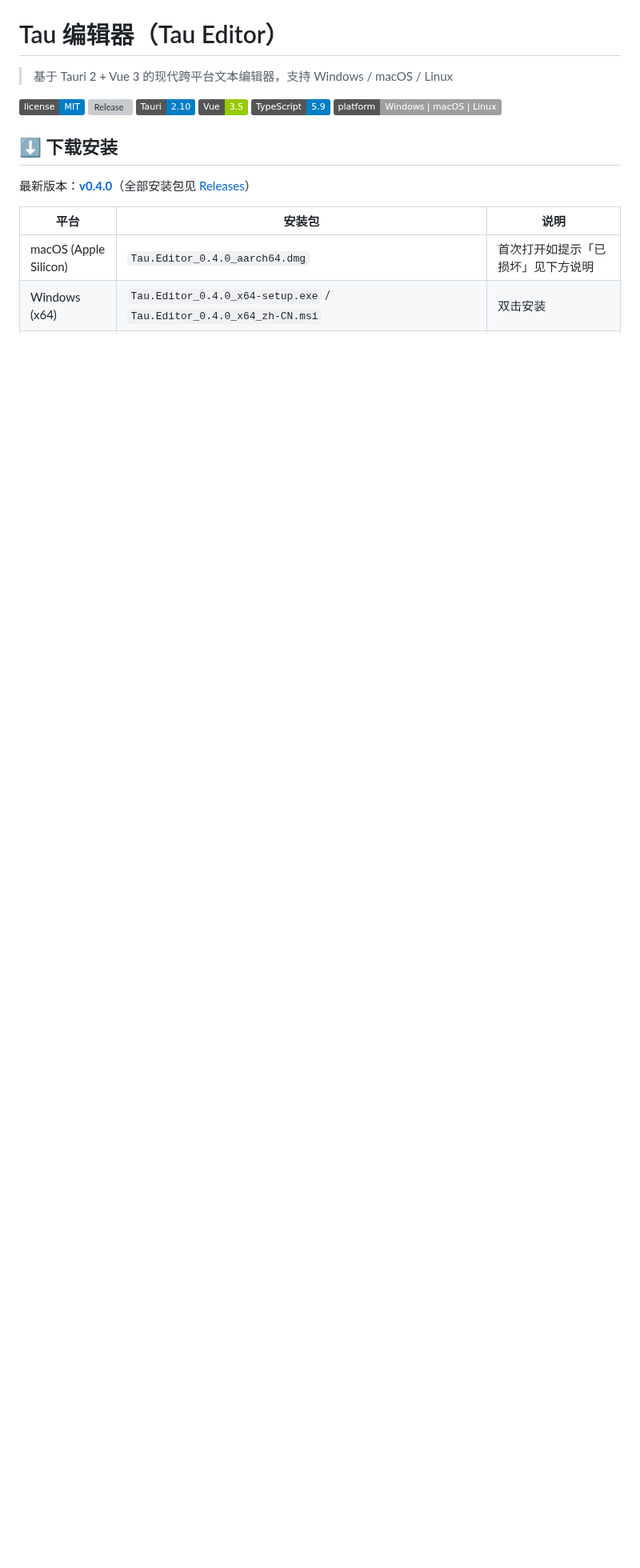
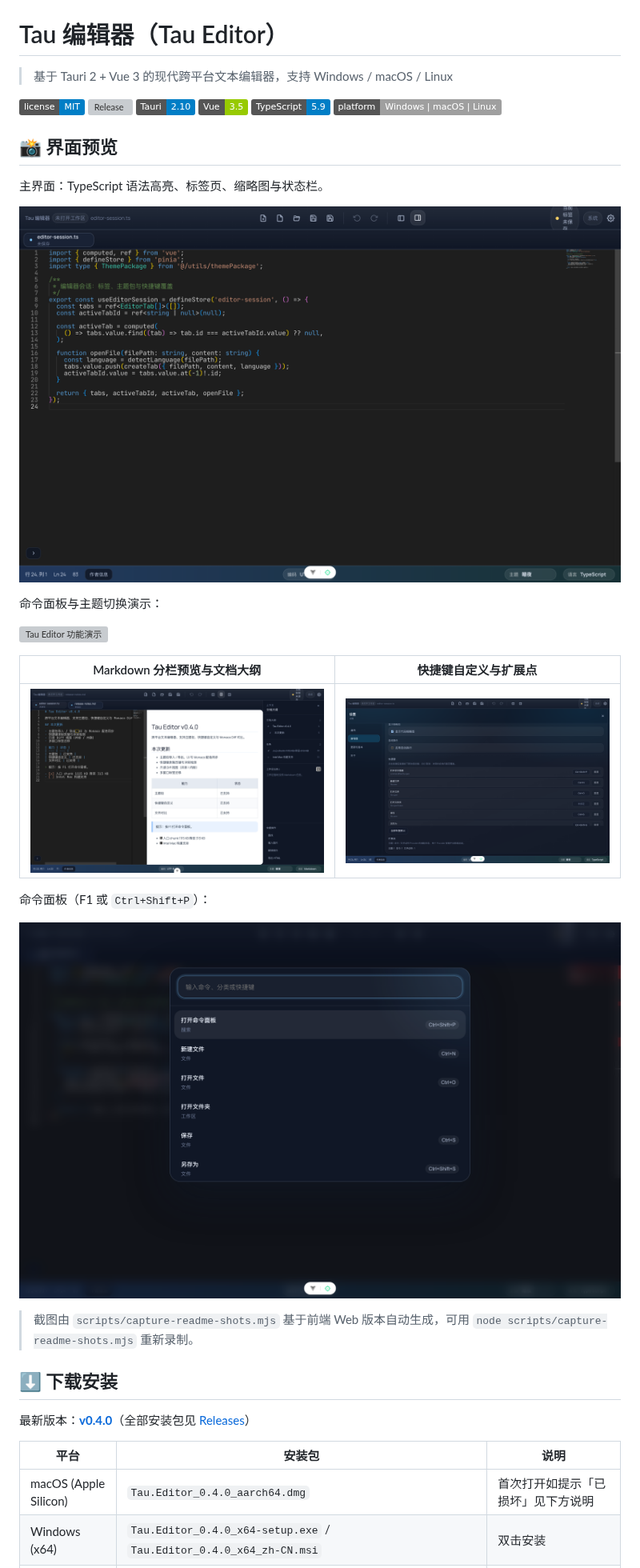
Before and after one commit to kokotao/tau-editor, a Markdown page: README.md, the part around the change. Shown at 80% size. Rendered like a GitHub page; pictures changed too: docs/assets/screenshots/command-palette.png (added), docs/assets/screenshots/editor.png (added), docs/assets/screenshots/markdown-preview.png (added); badges without logos; blank space fills up the shorter version; grey boxes are pictures that could not be loaded.

Commit message:
docs: README 新增界面截图/GIF 展示区与素材生成脚本

```diff
--- a/README.md
+++ b/README.md
@@ -8,6 +8,27 @@
 ![Vue](https://img.shields.io/badge/Vue-3.5-green.svg)
 ![TypeScript](https://img.shields.io/badge/TypeScript-5.9-blue.svg)
 ![Platform](https://img.shields.io/badge/platform-Windows%20%7C%20macOS%20%7C%20Linux-lightgrey)
+
+## 📸 界面预览
+
+主界面：TypeScript 语法高亮、标签页、缩略图与状态栏。
+
+![Tau Editor 主界面](docs/assets/screenshots/editor.png)
+
+命令面板与主题切换演示：
+
+![Tau Editor 功能演示](docs/assets/screenshots/demo.gif)
+
+| Markdown 分栏预览与文档大纲 | 快捷键自定义与扩展点 |
+| --- | --- |
+| ![Markdown 分栏预览](docs/assets/screenshots/markdown-preview.png) | ![快捷键与扩展点设置](docs/assets/screenshots/settings.png) |
+
+命令面板（F1 或 `Ctrl+Shift+P`）：
+
+![命令面板](docs/assets/screenshots/command-palette.png)
+
+> 截图由 `scripts/capture-readme-shots.mjs` 基于前端 Web 版本自动生成，可用 `node scripts/capture-readme-shots.mjs` 重新录制。
+
 
 ## ⬇️ 下载安装
 
```
Also changed, not shown: 3 other files.
